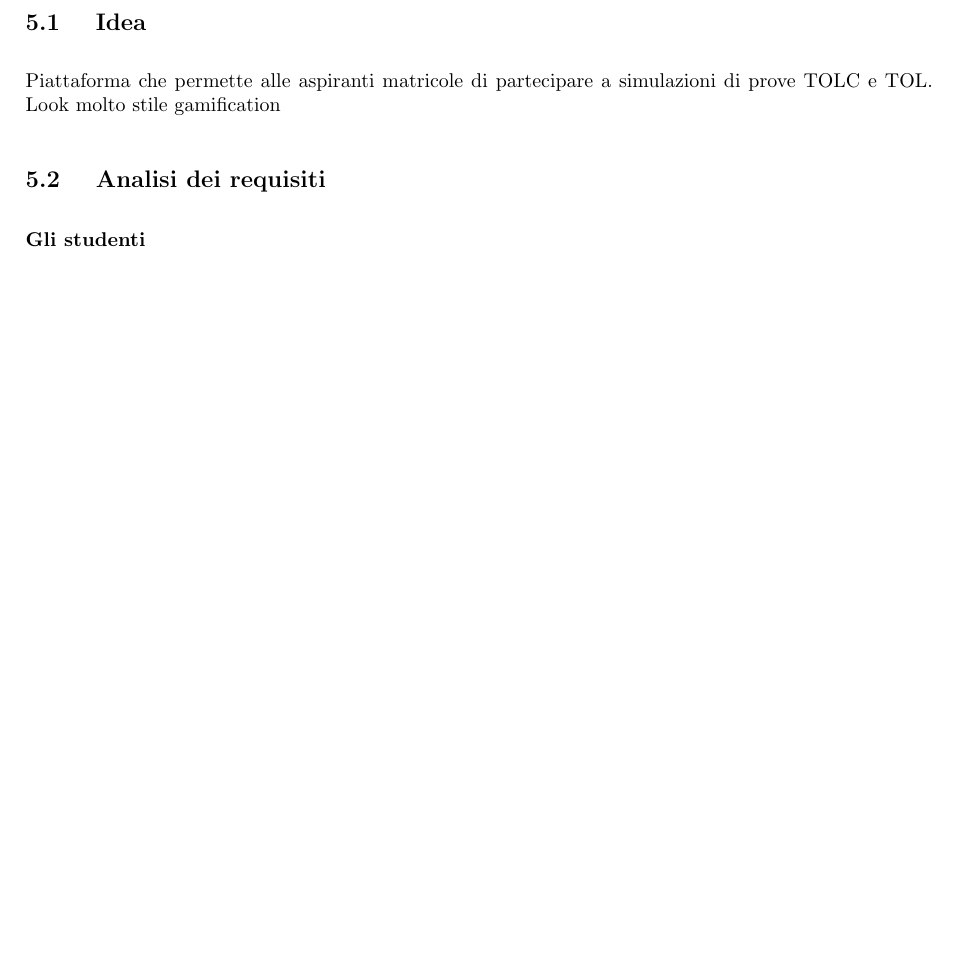
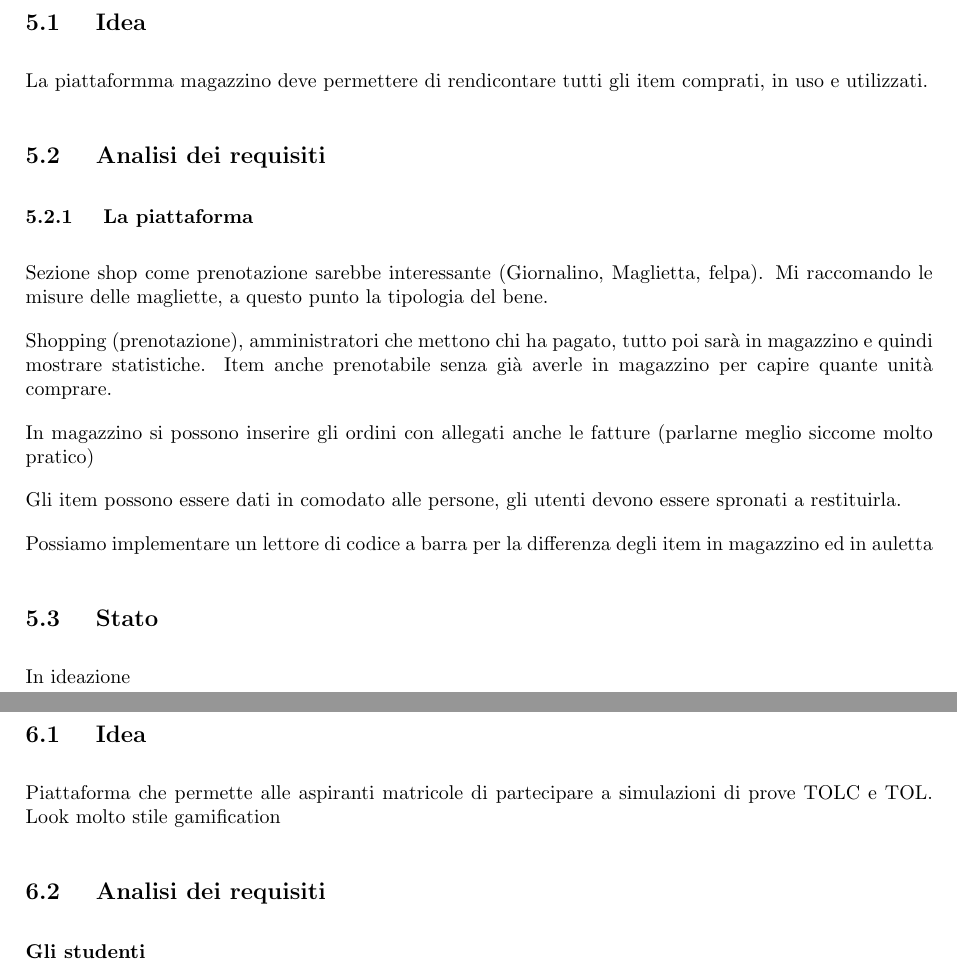
Before and after one commit to VivIngInf/vivere-services, a LaTeX document (resources/latex/main.tex, which reads resources/latex/pages/magazzino.tex): part of page 13 of 29 before the commit and two parts of pages 14 and 15 of 32 after it, the two joined at a grey line, cut so that both start at the same text, the shorter picture padded with empty space. Compiled offline with pdfLaTeX.

Commit message:
Added some specifics on Magazzino, Kaffettino, Eventi after meeting.

```diff
--- /dev/null
+++ b/resources/latex/pages/magazzino.tex
@@ -0,0 +1,28 @@
+\section { Magazzino }
+
+\subsection{ Idea }
+
+La piattaformma magazzino deve permettere di rendicontare tutti gli item comprati, in uso e utilizzati.
+
+
+\subsection { Analisi dei requisiti }
+
+\subsubsection{ La piattaforma }
+
+Sezione shop come prenotazione sarebbe interessante (Giornalino, Maglietta, felpa).
+Mi raccomando le misure delle magliette, a questo punto la tipologia del bene.
+
+Shopping (prenotazione), amministratori che mettono chi ha pagato, tutto poi sarà in magazzino e quindi mostrare statistiche.
+Item anche prenotabile senza già averle in magazzino per capire quante unità comprare.
+
+In magazzino si possono inserire gli ordini con allegati anche le fatture (parlarne meglio siccome molto pratico)
+
+Gli item possono essere dati in comodato alle persone, gli utenti devono essere spronati a restituirla.
+
+Possiamo implementare un lettore di codice a barra per la differenza degli item in magazzino ed in auletta
+
+
+
+\subsection { Stato }
+
+In ideazione
```
Also changed, not shown: resources/latex/main.tex (+2 -0 lines), resources/latex/pages/eventi.tex (+7 -1 lines), resources/latex/pages/kaffettino.tex (+4 -0 lines), resources/latex/pages/preambolo.tex (+1 -0 lines), resources/latex/pages/risorseUmane.tex (+14 -0 lines), resources/latex/main.pdf, 21 other files.
